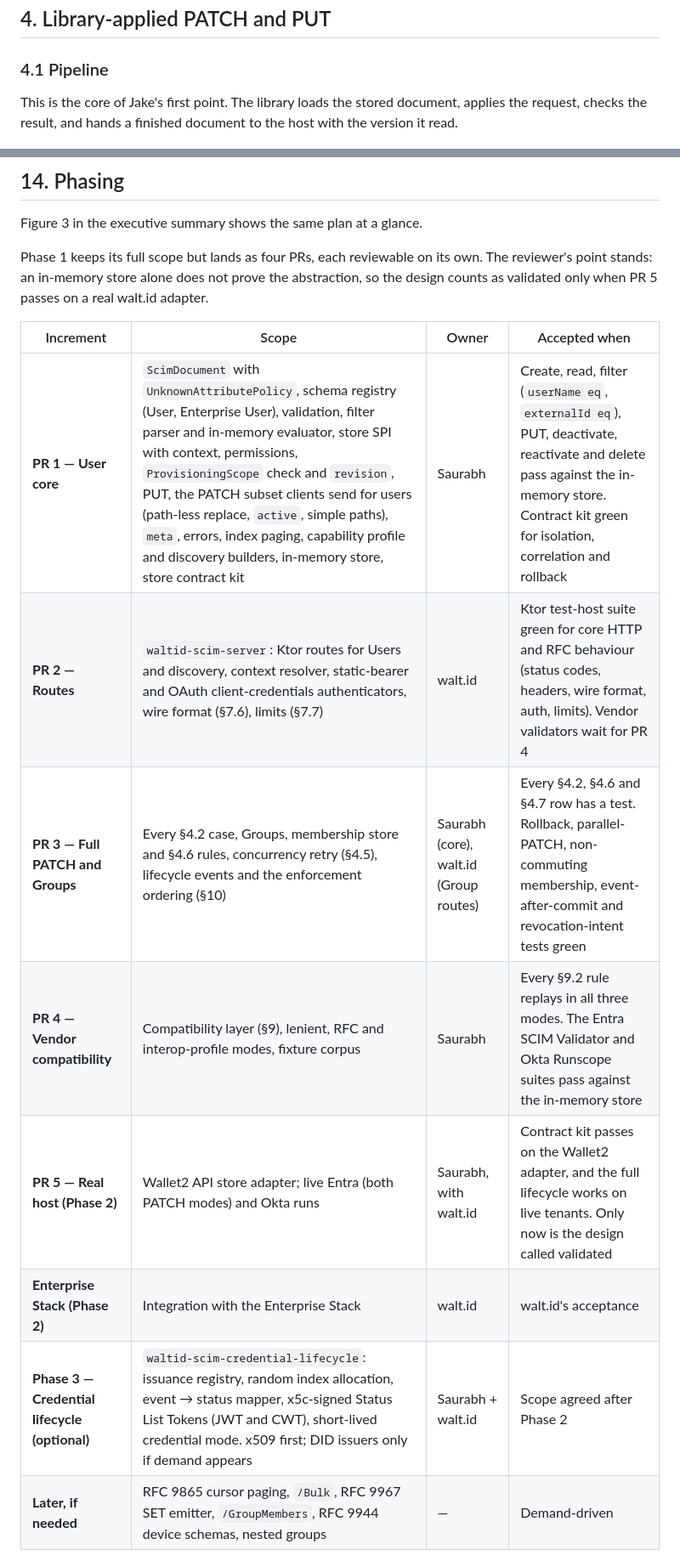
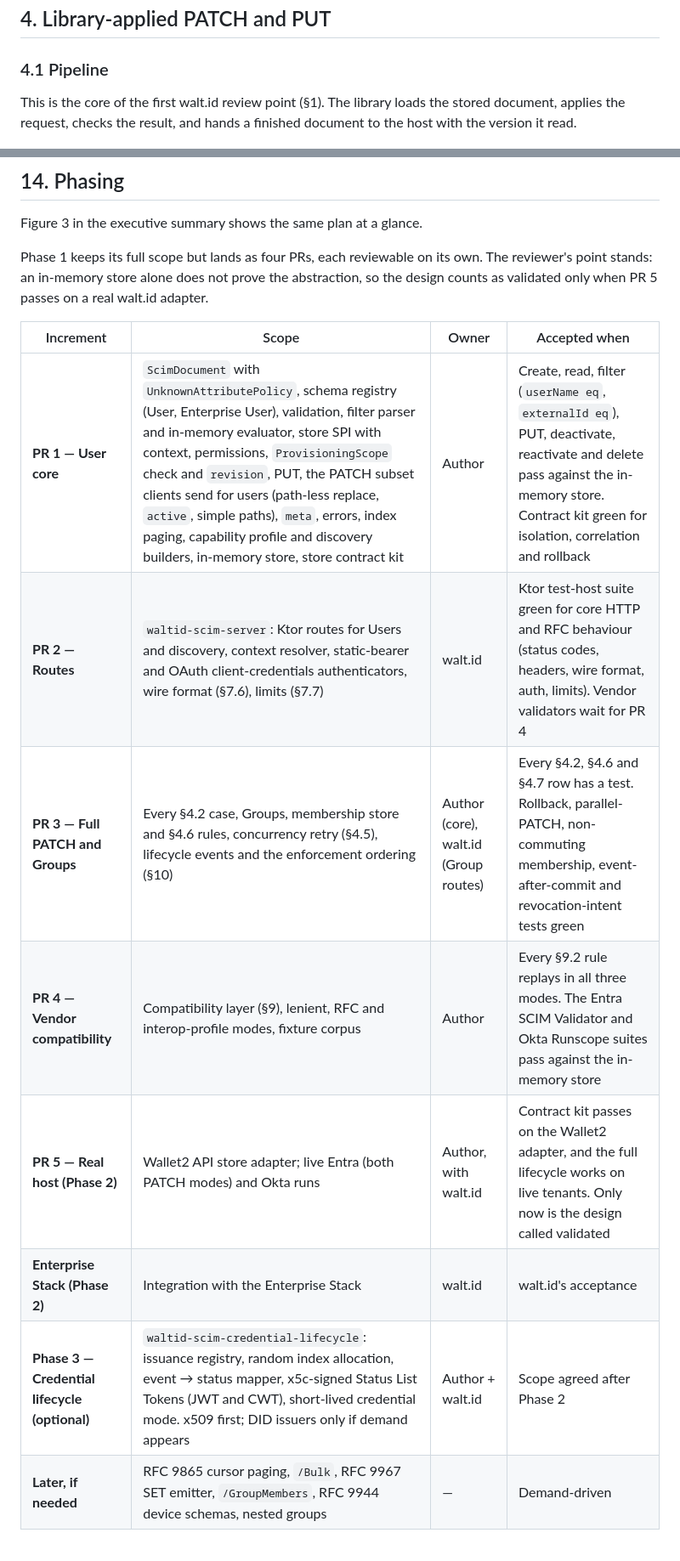
Before and after one commit to saujam/walt-id-scim-2.0-design, a Markdown page: waltid-scim-design-v2.md, 2 parts joined by grey strips. Shown at 85% size. Rendered like a GitHub page.

```diff
--- a/waltid-scim-design-v2.md
+++ b/waltid-scim-design-v2.md
@@ -253,7 +253,7 @@ The rules:
 
 ### 4.1 Pipeline
 
-This is the core of Jake's first point. The library loads the stored document, applies the request, checks the result, and hands a finished document to the host with the version it read.
+This is the core of the first walt.id review point (§1). The library loads the stored document, applies the request, checks the result, and hands a finished document to the host with the version it read.
 
 ![Figure 7 — PATCH flow: the library loads, applies and checks the change, the host stores it, and the event fires after commit](images/fig06-patch-pipeline.png)
 *Figure 7. PATCH flow: the library loads, applies and checks the change, the host stores it, and the event fires after commit*
@@ -995,13 +995,13 @@ Phase 1 keeps its full scope but lands as four PRs, each reviewable on its own.
 
 | Increment | Scope | Owner | Accepted when |
 |---|---|---|---|
-| **PR 1 — User core** | `ScimDocument` with `UnknownAttributePolicy`, schema registry (User, Enterprise User), validation, filter parser and in-memory evaluator, store SPI with context, permissions, `ProvisioningScope` check and `revision`, PUT, the PATCH subset clients send for users (path-less replace, `active`, simple paths), `meta`, errors, index paging, capability profile and discovery builders, in-memory store, store contract kit | Saurabh | Create, read, filter (`userName eq`, `externalId eq`), PUT, deactivate, reactivate and delete pass against the in-memory store. Contract kit green for isolation, correlation and rollback |
+| **PR 1 — User core** | `ScimDocument` with `UnknownAttributePolicy`, schema registry (User, Enterprise User), validation, filter parser and in-memory evaluator, store SPI with context, permissions, `ProvisioningScope` check and `revision`, PUT, the PATCH subset clients send for users (path-less replace, `active`, simple paths), `meta`, errors, index paging, capability profile and discovery builders, in-memory store, store contract kit | Author | Create, read, filter (`userName eq`, `externalId eq`), PUT, deactivate, reactivate and delete pass against the in-memory store. Contract kit green for isolation, correlation and rollback |
 | **PR 2 — Routes** | `waltid-scim-server`: Ktor routes for Users and discovery, context resolver, static-bearer and OAuth client-credentials authenticators, wire format (§7.6), limits (§7.7) | walt.id | Ktor test-host suite green for core HTTP and RFC behaviour (status codes, headers, wire format, auth, limits). Vendor validators wait for PR 4 |
-| **PR 3 — Full PATCH and Groups** | Every §4.2 case, Groups, membership store and §4.6 rules, concurrency retry (§4.5), lifecycle events and the enforcement ordering (§10) | Saurabh (core), walt.id (Group routes) | Every §4.2, §4.6 and §4.7 row has a test. Rollback, parallel-PATCH, non-commuting membership, event-after-commit and revocation-intent tests green |
-| **PR 4 — Vendor compatibility** | Compatibility layer (§9), lenient, RFC and interop-profile modes, fixture corpus | Saurabh | Every §9.2 rule replays in all three modes. The Entra SCIM Validator and Okta Runscope suites pass against the in-memory store |
-| **PR 5 — Real host (Phase 2)** | Wallet2 API store adapter; live Entra (both PATCH modes) and Okta runs | Saurabh, with walt.id | Contract kit passes on the Wallet2 adapter, and the full lifecycle works on live tenants. Only now is the design called validated |
+| **PR 3 — Full PATCH and Groups** | Every §4.2 case, Groups, membership store and §4.6 rules, concurrency retry (§4.5), lifecycle events and the enforcement ordering (§10) | Author (core), walt.id (Group routes) | Every §4.2, §4.6 and §4.7 row has a test. Rollback, parallel-PATCH, non-commuting membership, event-after-commit and revocation-intent tests green |
+| **PR 4 — Vendor compatibility** | Compatibility layer (§9), lenient, RFC and interop-profile modes, fixture corpus | Author | Every §9.2 rule replays in all three modes. The Entra SCIM Validator and Okta Runscope suites pass against the in-memory store |
+| **PR 5 — Real host (Phase 2)** | Wallet2 API store adapter; live Entra (both PATCH modes) and Okta runs | Author, with walt.id | Contract kit passes on the Wallet2 adapter, and the full lifecycle works on live tenants. Only now is the design called validated |
 | **Enterprise Stack (Phase 2)** | Integration with the Enterprise Stack | walt.id | walt.id's acceptance |
-| **Phase 3 — Credential lifecycle (optional)** | `waltid-scim-credential-lifecycle`: issuance registry, random index allocation, event → status mapper, x5c-signed Status List Tokens (JWT and CWT), short-lived credential mode. x509 first; DID issuers only if demand appears | Saurabh + walt.id | Scope agreed after Phase 2 |
+| **Phase 3 — Credential lifecycle (optional)** | `waltid-scim-credential-lifecycle`: issuance registry, random index allocation, event → status mapper, x5c-signed Status List Tokens (JWT and CWT), short-lived credential mode. x509 first; DID issuers only if demand appears | Author + walt.id | Scope agreed after Phase 2 |
 | **Later, if needed** | RFC 9865 cursor paging, `/Bulk`, RFC 9967 SET emitter, `/GroupMembers`, RFC 9944 device schemas, nested groups | — | Demand-driven |
 
 Phase 1 should be usable as a generic SCIM library with no walt.id-specific code. Phase 2 proves the abstraction against a real walt.id service.
```
Also changed, not shown: other parts of waltid-scim-design-v2.md (+12 -12 lines), waltid-scim-use-cases-and-architecture.md (+1 -1 lines), images/fig02-v1-vs-v2.png, images/fig03-phasing.png, 2 other files.
